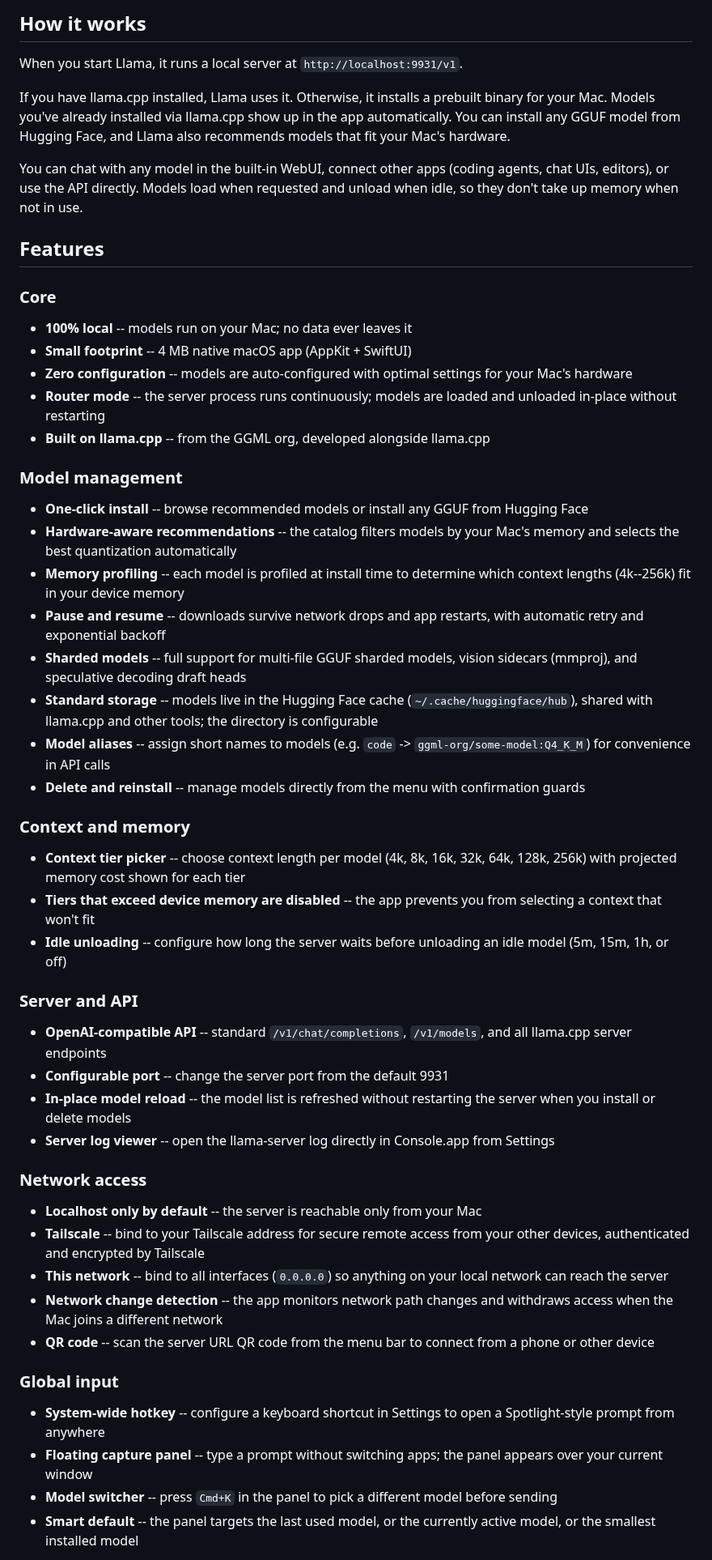
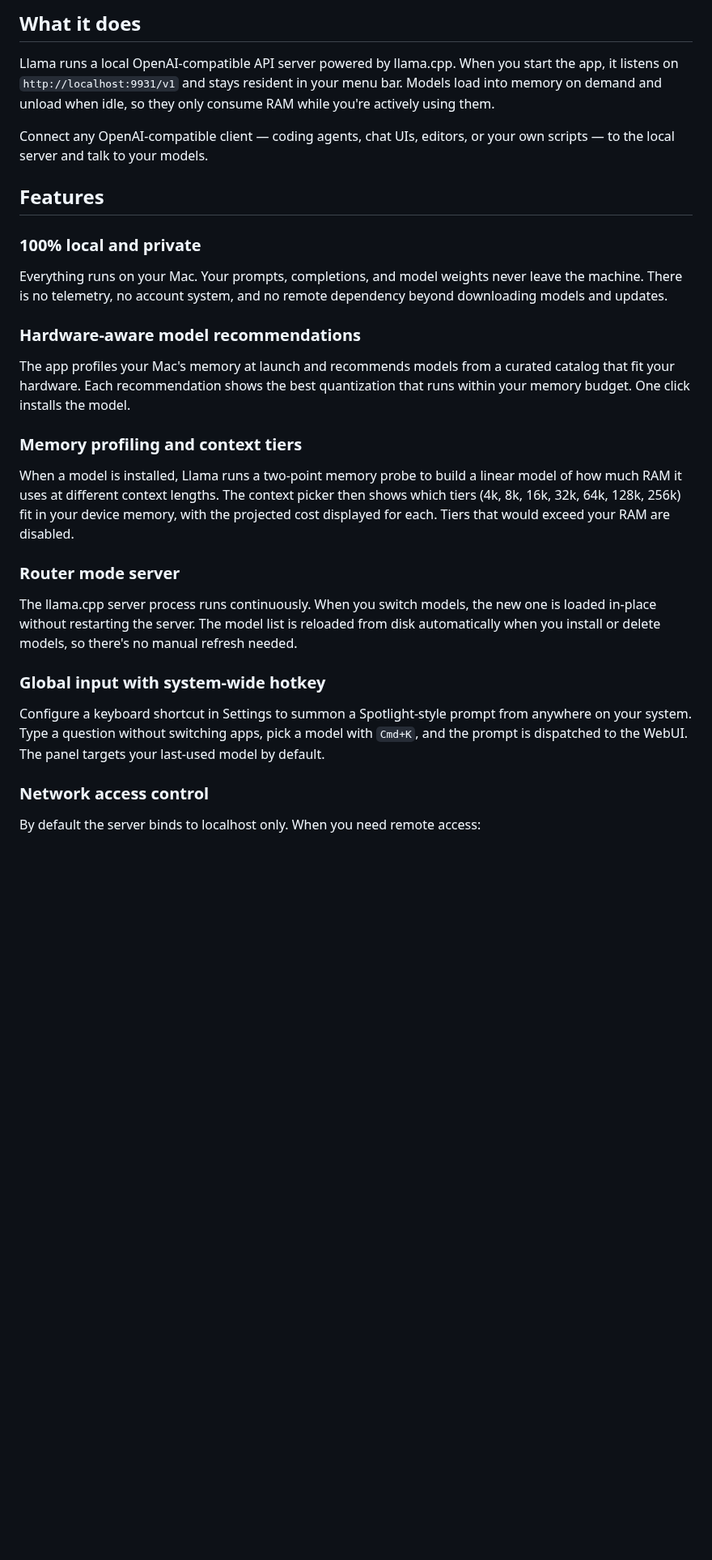
Before and after one commit to leandroasilva/llama-app, a Markdown page: readme.md, the part around one of its changes. Shown at 81% size. Drawn GitHub-style; blank space fills up the shorter version.

```diff
--- a/readme.md
+++ b/readme.md
@@ -20,58 +14,33 @@ Or download from [Releases](https://github.com/ggml-org/Llama-macOS/releases).
 
-## How it works
+## What it does
 
-When you start Llama, it runs a local server at `http://localhost:9931/v1`.
+Llama runs a local OpenAI-compatible API server powered by llama.cpp. When you start the app, it listens on `http://localhost:9931/v1` and stays resident in your menu bar. Models load into memory on demand and unload when idle, so they only consume RAM while you're actively using them.
 
-If you have llama.cpp installed, Llama uses it. Otherwise, it installs a prebuilt binary for your Mac. Models you've already installed via llama.cpp show up in the app automatically. You can install any GGUF model from Hugging Face, and Llama also recommends models that fit your Mac's hardware.
-
-You can chat with any model in the built-in WebUI, connect other apps (coding agents, chat UIs, editors), or use the API directly. Models load when requested and unload when idle, so they don't take up memory when not in use.
+Connect any OpenAI-compatible client — coding agents, chat UIs, editors, or your own scripts — to the local server and talk to your models.
 
 ## Features
 
-### Core
+### 100% local and private
 
-- **100% local** -- models run on your Mac; no data ever leaves it
-- **Small footprint** -- 4 MB native macOS app (AppKit + SwiftUI)
-- **Zero configuration** -- models are auto-configured with optimal settings for your Mac's hardware
-- **Router mode** -- the server process runs continuously; models are loaded and unloaded in-place without restarting
-- **Built on llama.cpp** -- from the GGML org, developed alongside llama.cpp
+Everything runs on your Mac. Your prompts, completions, and model weights never leave the machine. There is no telemetry, no account system, and no remote dependency beyond downloading models and updates.
 
-### Model management
+### Hardware-aware model recommendations
 
-- **One-click install** -- browse recommended models or install any GGUF from Hugging Face
-- **Hardware-aware recommendations** -- the catalog filters models by your Mac's memory and selects the best quantization automatically
-- **Memory profiling** -- each model is profiled at install time to determine which context lengths (4k--256k) fit in your device memory
-- **Pause and resume** -- downloads survive network drops and app restarts, with automatic retry and exponential backoff
-- **Sharded models** -- full support for multi-file GGUF sharded models, vision sidecars (mmproj), and speculative decoding draft heads
-- **Standard storage** -- models live in the Hugging Face cache (`~/.cache/huggingface/hub`), shared with llama.cpp and other tools; the directory is configurable
-- **Model aliases** -- assign short names to models (e.g. `code` -> `ggml-org/some-model:Q4_K_M`) for convenience in API calls
-- **Delete and reinstall** -- manage models directly from the menu with confirmation guards
+The app profiles your Mac's memory at launch and recommends models from a curated catalog that fit your hardware. Each recommendation shows the best quantization that runs within your memory budget. One click installs the model.
 
-### Context and memory
+### Memory profiling and context tiers
 
-- **Context tier picker** -- choose context length per model (4k, 8k, 16k, 32k, 64k, 128k, 256k) with projected memory cost shown for each tier
-- **Tiers that exceed device memory are disabled** -- the app prevents you from selecting a context that won't fit
-- **Idle unloading** -- configure how long the server waits before unloading an idle model (5m, 15m, 1h, or off)
+When a model is installed, Llama runs a two-point memory probe to build a linear model of how much RAM it uses at different context lengths. The context picker then shows which tiers (4k, 8k, 16k, 32k, 64k, 128k, 256k) fit in your device memory, with the projected cost displayed for each. Tiers that would exceed your RAM are disabled.
 
-### Server and API
+### Router mode server
 
-- **OpenAI-compatible API** -- standard `/v1/chat/completions`, `/v1/models`, and all llama.cpp server endpoints
-- **Configurable port** -- change the server port from the default 9931
-- **In-place model reload** -- the model list is refreshed without restarting the server when you install or delete models
-- **Server log viewer** -- open the llama-server log directly in Console.app from Settings
+The llama.cpp server process runs continuously. When you switch models, the new one is loaded in-place without restarting the server. The model list is reloaded from disk automatically when you install or delete models, so there's no manual refresh needed.
 
-### Network access
+### Global input with system-wide hotkey
 
-- **Localhost only by default** -- the server is reachable only from your Mac
-- **Tailscale** -- bind to your Tailscale address for secure remote access from your other devices, authenticated and encrypted by Tailscale
-- **This network** -- bind to all interfaces (`0.0.0.0`) so anything on your local network can reach the server
-- **Network change detection** -- the app monitors network path changes and withdraws access when the Mac joins a different network
-- **QR code** -- scan the server URL QR code from the menu bar to connect from a phone or other device
+Configure a keyboard shortcut in Settings to summon a Spotlight-style prompt from anywhere on your system. Type a question without switching apps, pick a model with `Cmd+K`, and the prompt is dispatched to the WebUI. The panel targets your last-used model by default.
 
-### Global input
+### Network access control
 
-- **System-wide hotkey** -- configure a keyboard shortcut in Settings to open a Spotlight-style prompt from anywhere
-- **Floating capture panel** -- type a prompt without switching apps; the panel appears over your current window
-- **Model switcher** -- press `Cmd+K` in the panel to pick a different model before sending
-- **Smart default** -- the panel targets the last used model, or the currently active model, or the smallest installed model
+By default the server binds to localhost only. When you need remote access:
 
```
Also changed, not shown: other parts of readme.md (+60 -45 lines), vibe_images/llama-app-screenshot_1791717217533_2ffe619e.png (added).
